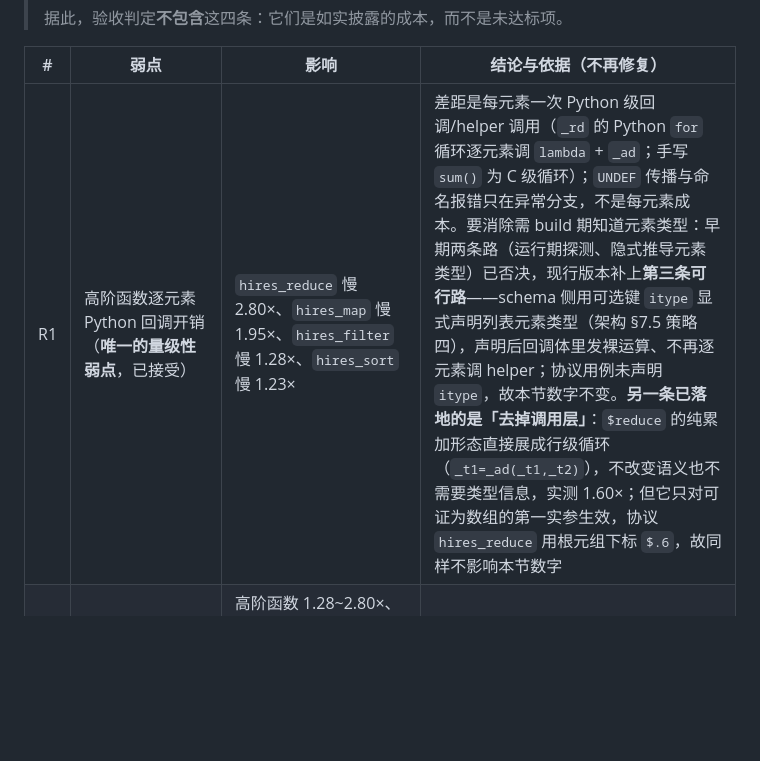
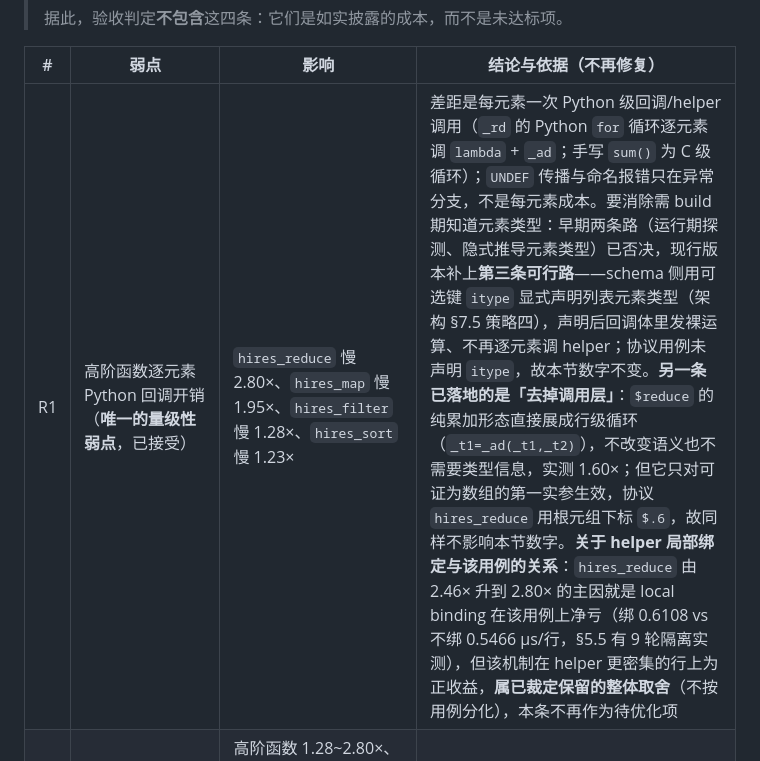
Before and after one commit to CL98K/DCG, a Markdown page: 验收报告.md, the part around the change. Drawn GitHub-style; blank space fills up the shorter version.

Commit message:
docs: helper 局部绑定裁定「保留、不按用例分化」写入报告与 PROGRESS
用户裁定：局部绑定不动，保留。

验收报告 §7.1 R1 行补充说明——hires_reduce 由 2.46x 升到 2.80x 的
主因是 local binding 在该用例上净亏（绑 0.6108 vs 不绑 0.5466 us/行，
§5.5 有 9 轮隔离实测），但该机制在 helper 更密集的行上为正收益，
属已裁定保留的整体取舍，本条不再作为待优化项。

验证：文档守护 110 passed / 1 skipped。

```diff
--- a/验收报告.md
+++ b/验收报告.md
@@ -497,7 +497,7 @@ GATES: 17 PASS / 0 FAIL / 0 SKIP  (total 17)
 
 | # | 弱点 | 影响 | 结论与依据（不再修复） |
 |---|---|---|---|
-| R1 | 高阶函数逐元素 Python 回调开销（**唯一的量级性弱点**，已接受） | `hires_reduce` 慢 2.80×、`hires_map` 慢 1.95×、`hires_filter` 慢 1.28×、`hires_sort` 慢 1.23× | 差距是每元素一次 Python 级回调/helper 调用（`_rd` 的 Python `for` 循环逐元素调 `lambda` + `_ad`；手写 `sum()` 为 C 级循环）；`UNDEF` 传播与命名报错只在异常分支，不是每元素成本。要消除需 build 期知道元素类型：早期两条路（运行期探测、隐式推导元素类型）已否决，现行版本补上**第三条可行路**——schema 侧用可选键 `itype` 显式声明列表元素类型（架构 §7.5 策略四），声明后回调体里发裸运算、不再逐元素调 helper；协议用例未声明 `itype`，故本节数字不变。**另一条已落地的是「去掉调用层」**：`$reduce` 的纯累加形态直接展成行级循环（`_t1=_ad(_t1,_t2)`），不改变语义也不需要类型信息，实测 1.60×；但它只对可证为数组的第一实参生效，协议 `hires_reduce` 用根元组下标 `$.6`，故同样不影响本节数字 |
+| R1 | 高阶函数逐元素 Python 回调开销（**唯一的量级性弱点**，已接受） | `hires_reduce` 慢 2.80×、`hires_map` 慢 1.95×、`hires_filter` 慢 1.28×、`hires_sort` 慢 1.23× | 差距是每元素一次 Python 级回调/helper 调用（`_rd` 的 Python `for` 循环逐元素调 `lambda` + `_ad`；手写 `sum()` 为 C 级循环）；`UNDEF` 传播与命名报错只在异常分支，不是每元素成本。要消除需 build 期知道元素类型：早期两条路（运行期探测、隐式推导元素类型）已否决，现行版本补上**第三条可行路**——schema 侧用可选键 `itype` 显式声明列表元素类型（架构 §7.5 策略四），声明后回调体里发裸运算、不再逐元素调 helper；协议用例未声明 `itype`，故本节数字不变。**另一条已落地的是「去掉调用层」**：`$reduce` 的纯累加形态直接展成行级循环（`_t1=_ad(_t1,_t2)`），不改变语义也不需要类型信息，实测 1.60×；但它只对可证为数组的第一实参生效，协议 `hires_reduce` 用根元组下标 `$.6`，故同样不影响本节数字。**关于 helper 局部绑定与该用例的关系**：`hires_reduce` 由 2.46× 升到 2.80× 的主因就是 local binding 在该用例上净亏（绑 0.6108 vs 不绑 0.5466 µs/行，§5.5 有 9 轮隔离实测），但该机制在 helper 更密集的行上为正收益，**属已裁定保留的整体取舍**（不按用例分化），本条不再作为待优化项 |
 | R2 | 非量级性弱点（1.23~2.80× 区间，已接受） | 高阶函数 1.28~2.80×、`$sort` 1.23×、optional 命中链 1.30×（区间合计 1.23~2.80×；`optwide_missing` 0.97×、`shape=index` 0.98× 均属持平） | 全部受「必须保持 JSONata 语义 + helper 逐元素调用」约束，非代码生成质量问题；§5.3 已逐项说明。**结论：正是 R1 的下界，R1 不动则此项不动** |
 | R3 | **完整样例 `order_pipeline` 慢 2.87×**（第 13 项，§5.2；设计边界） | 7.1888 vs 手写 2.5088 µs/行（10 万单、过滤后 92307 行）；差距主要是行容器（裸名互引 ⇒ 同行中间结果共享，列级拿不到） | **设计边界**：改写成 `$.路径` 走列式路径实测更慢（子表达式被重复求值）；详见架构文档 §7.5。本轮已纳入 `evidence/bench_run.py` 协议随 12 项复跑，可复跑事实源是 `evidence/perf_protocol.json` |
 | R4 | **跨行聚合只能借 `output.after`，且要先建全量结果**（结构性弱点） | `shape:"list"` + `after:"=$sum($map($, function($r){$r[1]}))"` 实测 6.66×（100k 行 0.1907 vs 手写 `sum()` 0.0286 µs/行） | **结构性弱点，非代码生成缺陷**：拆解表明聚合段本身只占 0.0507 µs/行、已接近纯 Python 的 `sum(map(lambda))`（0.0434），差距几乎全在「按 `shape` 建全量结果列表再丢掉」（≈0.14 µs/行）。三条出路已逐一评估：①给 `after` 加原始数据形参——需改钩子调用约定与契约 §4.1；②允许 `$[1]`/`$.*` 取列——要动 `dcg/jx/policy.py` 的结构性拒绝规则（安全边界，风险最高）；③`$map`+`$sum` 组合——即当前形态，无特化空间（列表推导 0.0275 vs 生成器 0.0288，去掉中间列表反而更慢）。故**不做特化**，如实登记 |
```
Also changed, not shown: PROGRESS.md (+1 -0 lines).
